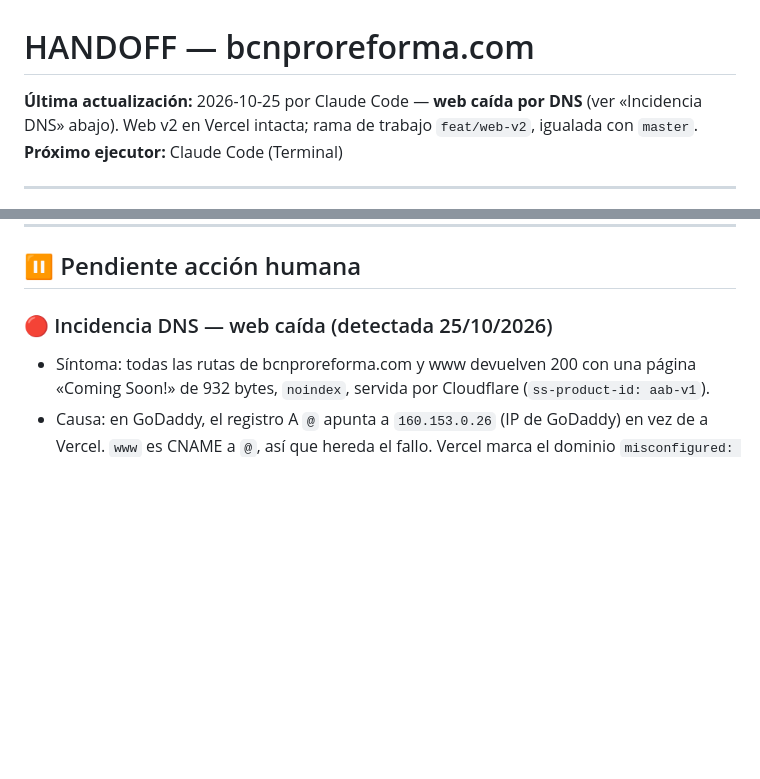
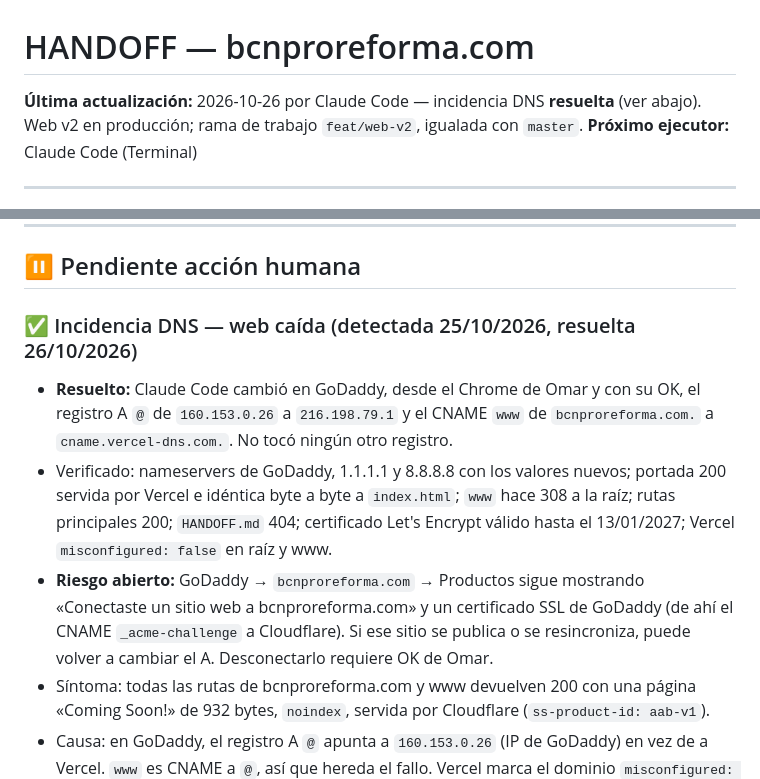
Before and after one commit to omarbenkri-svg/pintura-reforma-pro, a Markdown page: HANDOFF.md, 2 parts joined by grey strips. Drawn GitHub-style; blank space fills up the shorter version.

Commit message:
docs(handoff): DNS outage resolved, records back on Vercel
Co-Authored-By: Claude Opus 5.5 <noreply@anthropic.com>

```diff
--- a/HANDOFF.md
+++ b/HANDOFF.md
@@ -1,6 +1,6 @@
 # HANDOFF — bcnproreforma.com
 
-**Última actualización:** 2026-10-25 por Claude Code — **web caída por DNS** (ver «Incidencia DNS» abajo). Web v2 en Vercel intacta; rama de trabajo `feat/web-v2`, igualada con `master`.
+**Última actualización:** 2026-10-26 por Claude Code — incidencia DNS **resuelta** (ver abajo). Web v2 en producción; rama de trabajo `feat/web-v2`, igualada con `master`.
 **Próximo ejecutor:** Claude Code (Terminal)
 
 ---
@@ -122,7 +122,10 @@ Punto único de verdad del estado del proyecto. Cualquier agente lee esto ANTES
 
 ## ⏸️ Pendiente acción humana
 
-### 🔴 Incidencia DNS — web caída (detectada 25/10/2026)
+### ✅ Incidencia DNS — web caída (detectada 25/10/2026, resuelta 26/10/2026)
+- **Resuelto:** Claude Code cambió en GoDaddy, desde el Chrome de Omar y con su OK, el registro A `@` de `160.153.0.26` a `216.198.79.1` y el CNAME `www` de `bcnproreforma.com.` a `cname.vercel-dns.com.`. No tocó ningún otro registro.
+- Verificado: nameservers de GoDaddy, 1.1.1.1 y 8.8.8.8 con los valores nuevos; portada 200 servida por Vercel e idéntica byte a byte a `index.html`; `www` hace 308 a la raíz; rutas principales 200; `HANDOFF.md` 404; certificado Let's Encrypt válido hasta el 13/01/2027; Vercel `misconfigured: false` en raíz y www.
+- **Riesgo abierto:** GoDaddy → `bcnproreforma.com` → Productos sigue mostrando «Conectaste un sitio web a bcnproreforma.com» y un certificado SSL de GoDaddy (de ahí el CNAME `_acme-challenge` a Cloudflare). Si ese sitio se publica o se resincroniza, puede volver a cambiar el A. Desconectarlo requiere OK de Omar.
 - Síntoma: todas las rutas de bcnproreforma.com y www devuelven 200 con una página «Coming Soon!» de 932 bytes, `noindex`, servida por Cloudflare (`ss-product-id: aab-v1`).
 - Causa: en GoDaddy, el registro A `@` apunta a `160.153.0.26` (IP de GoDaddy) en vez de a Vercel. `www` es CNAME a `@`, así que hereda el fallo. Vercel marca el dominio `misconfigured: true`. El dominio está activo (vence 2027-04-13) y los nameservers siguen siendo de GoDaddy.
 - Vercel está bien: `pintura-reforma-obra-v1.vercel.app` sirve el `index.html` del repo idéntico byte a byte.
```
